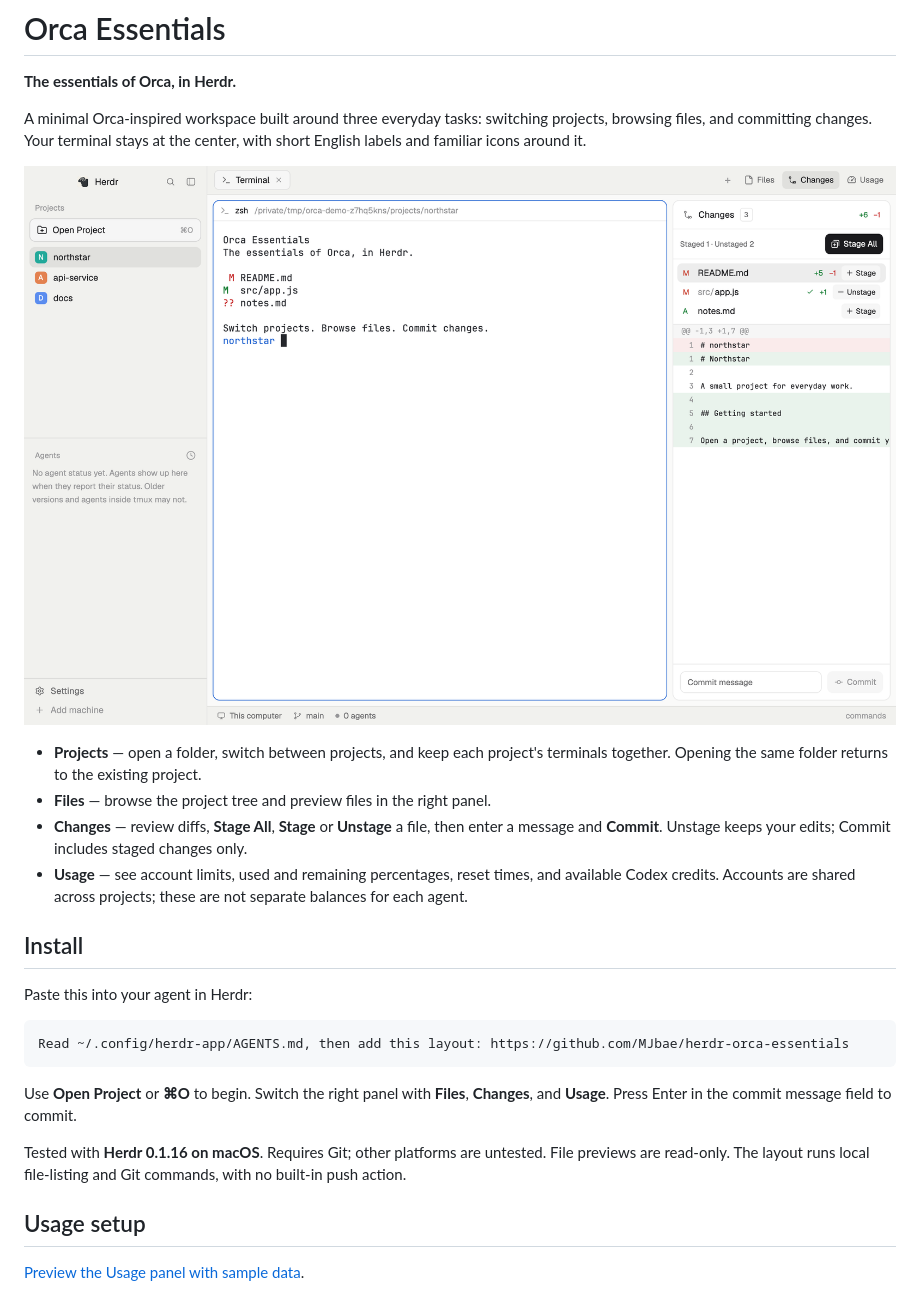
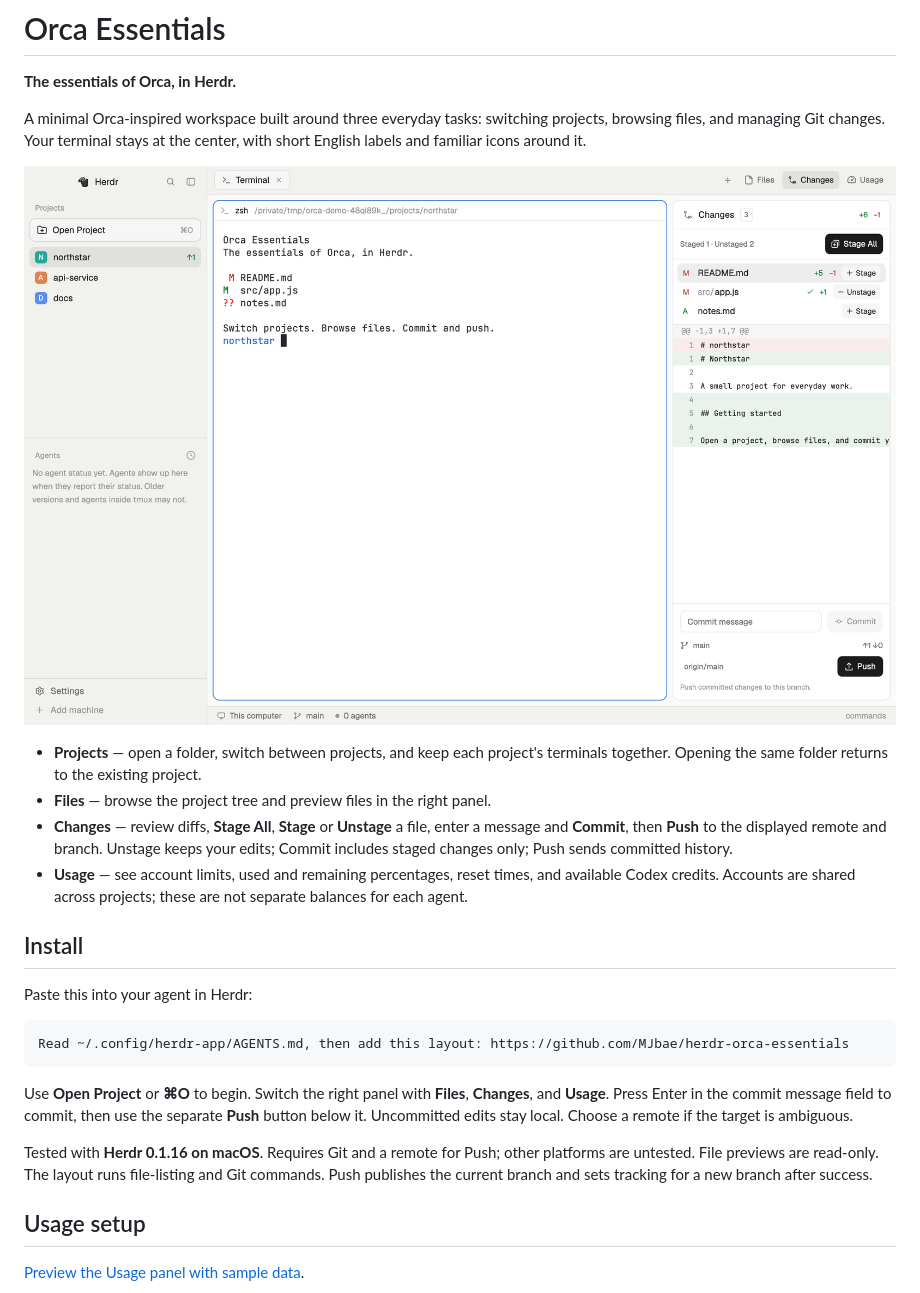
Before and after one commit to MJbae/herdr-orca-essentials, a Markdown page: README.md, the part around the change. Drawn GitHub-style; pictures changed too: preview.png.

Commit message:
Add branch push controls to Changes panel

````diff
--- a/README.md
+++ b/README.md
@@ -2,13 +2,13 @@
 
 **The essentials of Orca, in Herdr.**
 
-A minimal Orca-inspired workspace built around three everyday tasks: switching projects, browsing files, and committing changes. Your terminal stays at the center, with short English labels and familiar icons around it.
+A minimal Orca-inspired workspace built around three everyday tasks: switching projects, browsing files, and managing Git changes. Your terminal stays at the center, with short English labels and familiar icons around it.
 
 ![Orca Essentials](preview.png)
 
 - **Projects** — open a folder, switch between projects, and keep each project's terminals together. Opening the same folder returns to the existing project.
 - **Files** — browse the project tree and preview files in the right panel.
-- **Changes** — review diffs, **Stage All**, **Stage** or **Unstage** a file, then enter a message and **Commit**. Unstage keeps your edits; Commit includes staged changes only.
+- **Changes** — review diffs, **Stage All**, **Stage** or **Unstage** a file, enter a message and **Commit**, then **Push** to the displayed remote and branch. Unstage keeps your edits; Commit includes staged changes only; Push sends committed history.
 - **Usage** — see account limits, used and remaining percentages, reset times, and available Codex credits. Accounts are shared across projects; these are not separate balances for each agent.
 
 ## Install
@@ -19,9 +19,9 @@ Paste this into your agent in Herdr:
 Read ~/.config/herdr-app/AGENTS.md, then add this layout: https://github.com/MJbae/herdr-orca-essentials
 ```
 
-Use **Open Project** or **⌘O** to begin. Switch the right panel with **Files**, **Changes**, and **Usage**. Press Enter in the commit message field to commit.
+Use **Open Project** or **⌘O** to begin. Switch the right panel with **Files**, **Changes**, and **Usage**. Press Enter in the commit message field to commit, then use the separate **Push** button below it. Uncommitted edits stay local. Choose a remote if the target is ambiguous.
 
-Tested with **Herdr 0.1.16 on macOS**. Requires Git; other platforms are untested. File previews are read-only. The layout runs local file-listing and Git commands, with no built-in push action.
+Tested with **Herdr 0.1.16 on macOS**. Requires Git and a remote for Push; other platforms are untested. File previews are read-only. The layout runs file-listing and Git commands. Push publishes the current branch and sets tracking for a new branch after success.
 
 ## Usage setup
 
````
Also changed, not shown: RECIPE.md (+9 -6 lines), layouts/orca-essentials.png, 7 other files.
